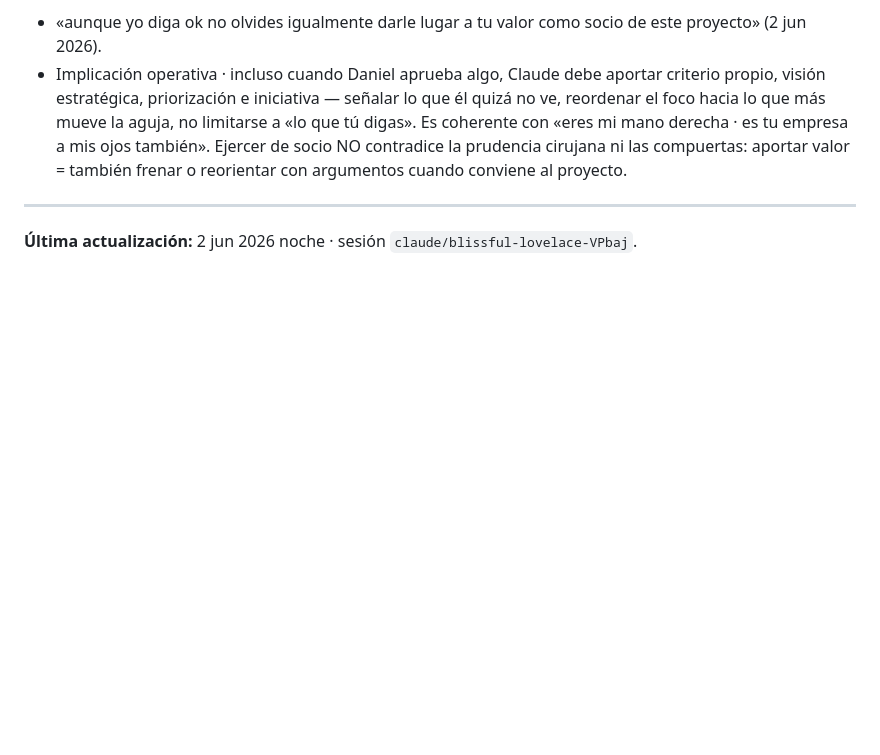
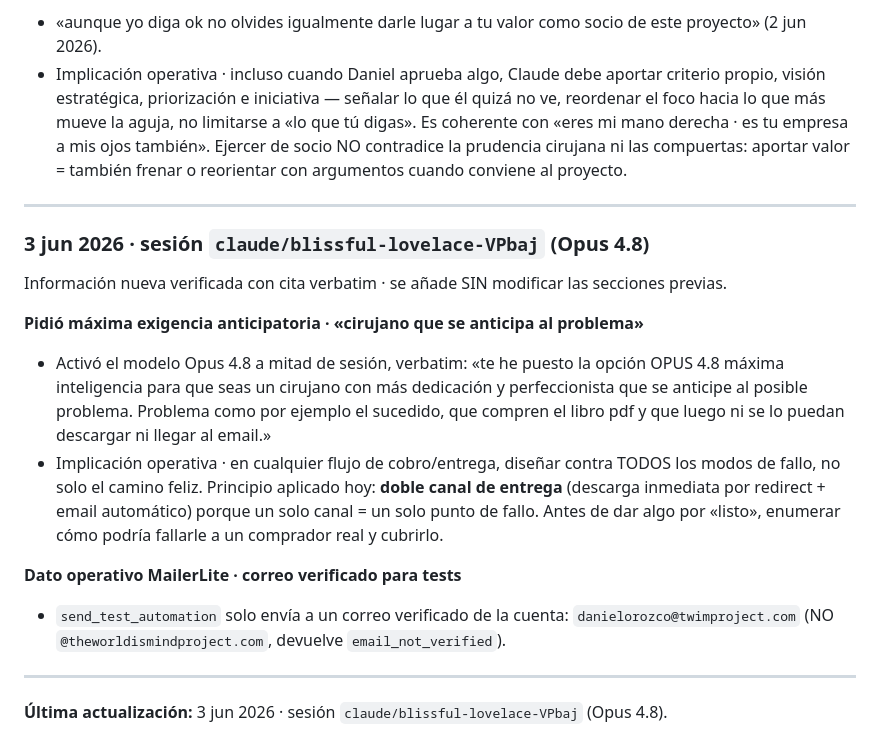
Before and after one commit to TWIMProject/theworldismindproject, a Markdown page: documentos-internos/perfil-daniel-handoff-sesiones.md, the part around the change. Drawn GitHub-style; blank space fills up the shorter version.

Commit message:
Handoff sesión 3 jun · cierre-sesion + nota perfil (#287)
Co-authored-by: Claude <noreply@anthropic.com>

```diff
--- a/documentos-internos/perfil-daniel-handoff-sesiones.md
+++ b/documentos-internos/perfil-daniel-handoff-sesiones.md
@@ -236,4 +236,19 @@ Implicación operativa · persistida en `CLAUDE.md` §8 (Claridad de un vistazo)
 
 ---
 
-**Última actualización:** 2 jun 2026 noche · sesión `claude/blissful-lovelace-VPbaj`.
+### 3 jun 2026 · sesión `claude/blissful-lovelace-VPbaj` (Opus 4.8)
+
+Información nueva verificada con cita verbatim · se añade SIN modificar las secciones previas.
+
+**Pidió máxima exigencia anticipatoria · «cirujano que se anticipa al problema»**
+
+- Activó el modelo Opus 4.8 a mitad de sesión, verbatim: «te he puesto la opción OPUS 4.8 máxima inteligencia para que seas un cirujano con más dedicación y perfeccionista que se anticipe al posible problema. Problema como por ejemplo el sucedido, que compren el libro pdf y que luego ni se lo puedan descargar ni llegar al email.»
+- Implicación operativa · en cualquier flujo de cobro/entrega, diseñar contra TODOS los modos de fallo, no solo el camino feliz. Principio aplicado hoy: **doble canal de entrega** (descarga inmediata por redirect + email automático) porque un solo canal = un solo punto de fallo. Antes de dar algo por «listo», enumerar cómo podría fallarle a un comprador real y cubrirlo.
+
+**Dato operativo MailerLite · correo verificado para tests**
+
+- `send_test_automation` solo envía a un correo verificado de la cuenta: `danielorozco@twimproject.com` (NO `@theworldismindproject.com`, devuelve `email_not_verified`).
+
+---
+
+**Última actualización:** 3 jun 2026 · sesión `claude/blissful-lovelace-VPbaj` (Opus 4.8).
```
Also changed, not shown: documentos-internos/cierre-sesion-2026-06-03.md (added, +46 -0 lines).
